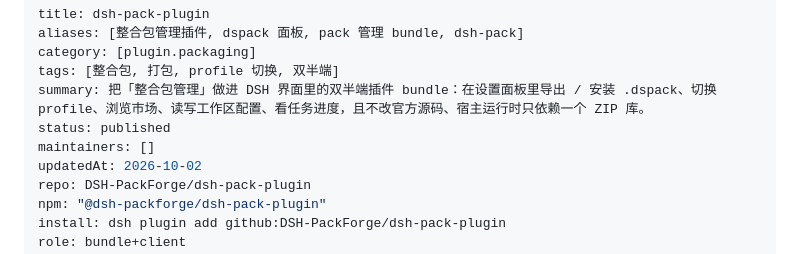
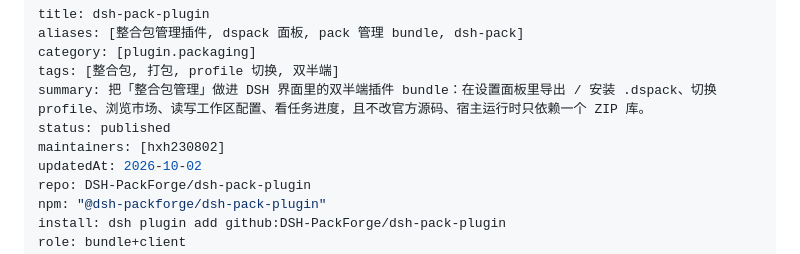
Before and after one commit to DSH-PackForge/dshbaike, a Markdown page: data/plugin/2.md, the part around the change. GitHub-like rendering.

Commit message:
chore(claim): 把 hxh230802 加进 maintainers（来自 Issue #34）
Co-authored-by: github-actions[bot] <41898282+github-actions[bot]@users.noreply.github.com>

```diff
--- a/data/plugin/2.md
+++ b/data/plugin/2.md
@@ -5,7 +5,7 @@ category: [plugin.packaging]
 tags: [整合包, 打包, profile 切换, 双半端]
 summary: 把「整合包管理」做进 DSH 界面里的双半端插件 bundle：在设置面板里导出 / 安装 .dspack、切换 profile、浏览市场、读写工作区配置、看任务进度，且不改官方源码、宿主运行时只依赖一个 ZIP 库。
 status: published
-maintainers: []
+maintainers: [hxh230802]
 updatedAt: 2026-10-02
 repo: DSH-PackForge/dsh-pack-plugin
 npm: "@dsh-packforge/dsh-pack-plugin"
```
